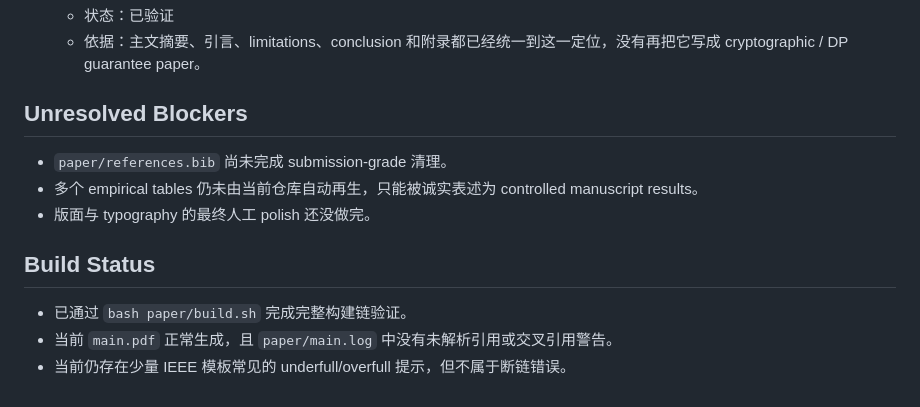
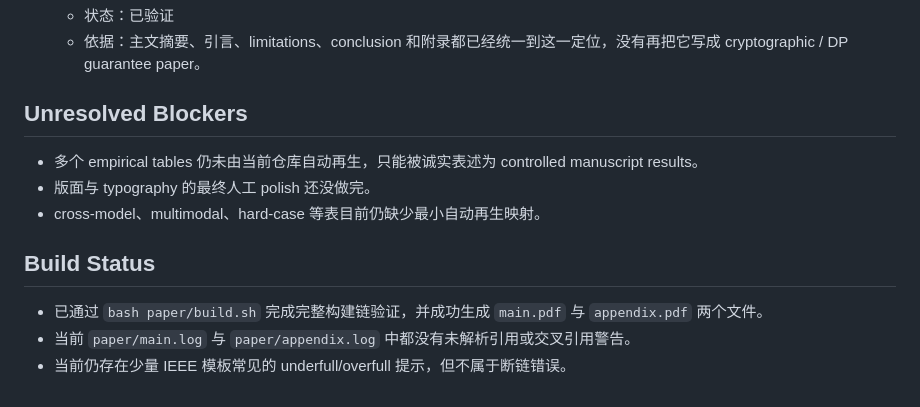
Before and after one commit to mabo1215/BodhiPromptShield, a Markdown page: docs/progress.md, the part around one of its changes. Rendered like a GitHub page.

```diff
--- a/docs/progress.md
+++ b/docs/progress.md
@@ -113,12 +127,12 @@
 
 ## Unresolved Blockers
 
-- `paper/references.bib` 尚未完成 submission-grade 清理。
 - 多个 empirical tables 仍未由当前仓库自动再生，只能被诚实表述为 controlled manuscript results。
 - 版面与 typography 的最终人工 polish 还没做完。
+- cross-model、multimodal、hard-case 等表目前仍缺少最小自动再生映射。
 
 ## Build Status
 
-- 已通过 `bash paper/build.sh` 完成完整构建链验证。
-- 当前 `main.pdf` 正常生成，且 `paper/main.log` 中没有未解析引用或交叉引用警告。
+- 已通过 `bash paper/build.sh` 完成完整构建链验证，并成功生成 `main.pdf` 与 `appendix.pdf` 两个文件。
+- 当前 `paper/main.log` 与 `paper/appendix.log` 中都没有未解析引用或交叉引用警告。
 - 当前仍存在少量 IEEE 模板常见的 underfull/overfull 提示，但不属于断链错误。
```
Also changed, not shown: other parts of docs/progress.md (+24 -10 lines).
